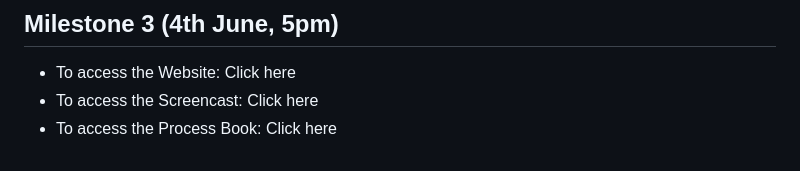
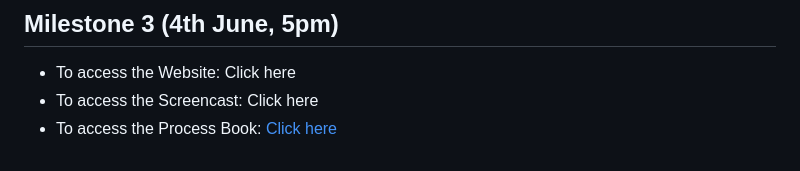
Before and after one commit to com-480-data-visualization/project-2023-xianzhi, a Markdown page: README.md, the part around the change. Rendered like a GitHub page.

```diff
--- a/README.md
+++ b/README.md
@@ -120,4 +120,4 @@ Fig. 3 The primary 3D map of Manhattan
 
 * To access the Website: Click here
 * To access the Screencast: Click here
-* To access the Process Book: Click here
+* To access the Process Book: [Click here](process_book.pdf)
```
